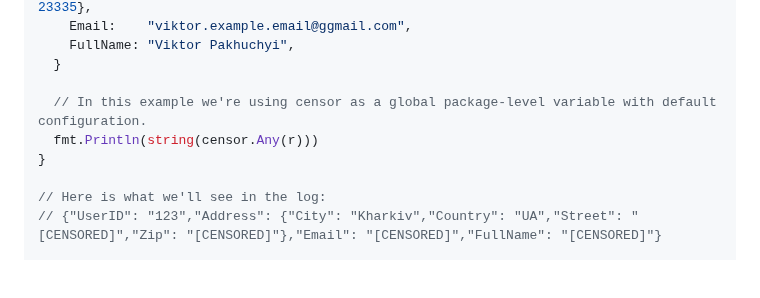
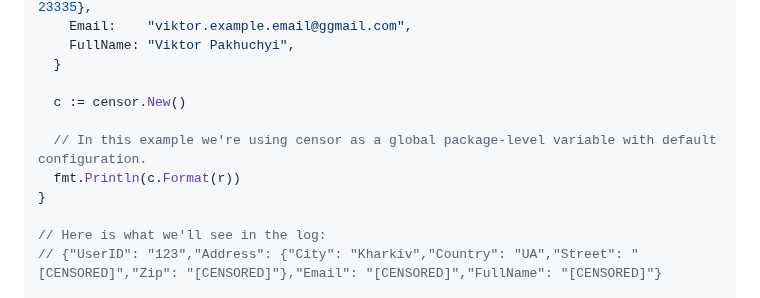
Before and after one commit to vpakhuchyi/censor, a Markdown page: README.md, the part around the change. Rendered like a GitHub page; blank space fills up the shorter version.

Commit message:
Update example in README

```diff
--- a/README.md
+++ b/README.md
@@ -75,8 +75,10 @@ func main() {
     FullName: "Viktor Pakhuchyi",
   }
 
+  c := censor.New()
+
   // In this example we're using censor as a global package-level variable with default configuration.
-  fmt.Println(string(censor.Any(r)))
+  fmt.Println(c.Format(r))
 }
 
 // Here is what we'll see in the log:
```
